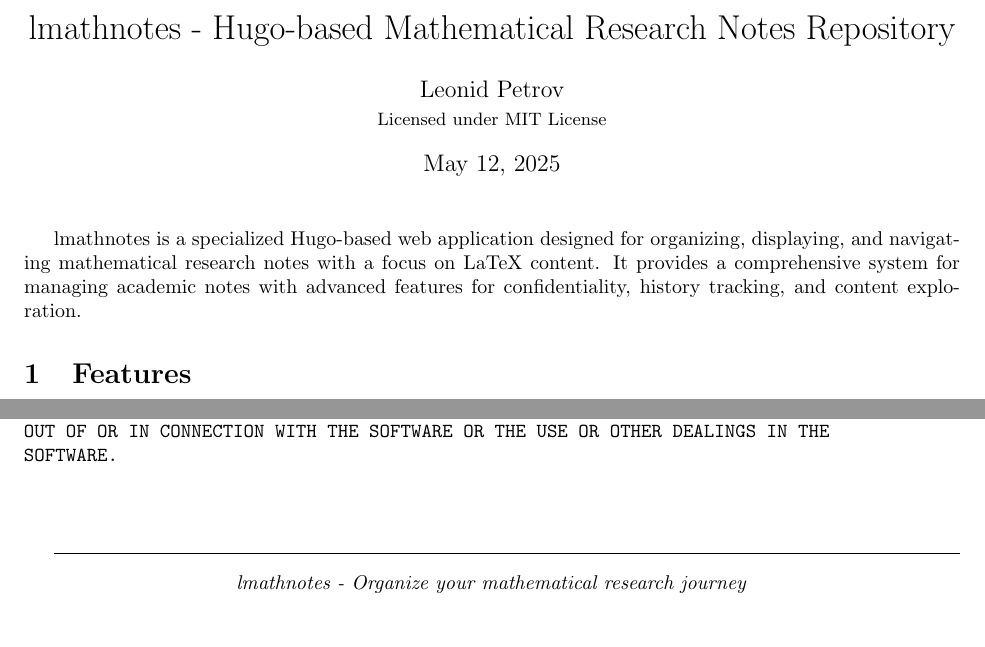
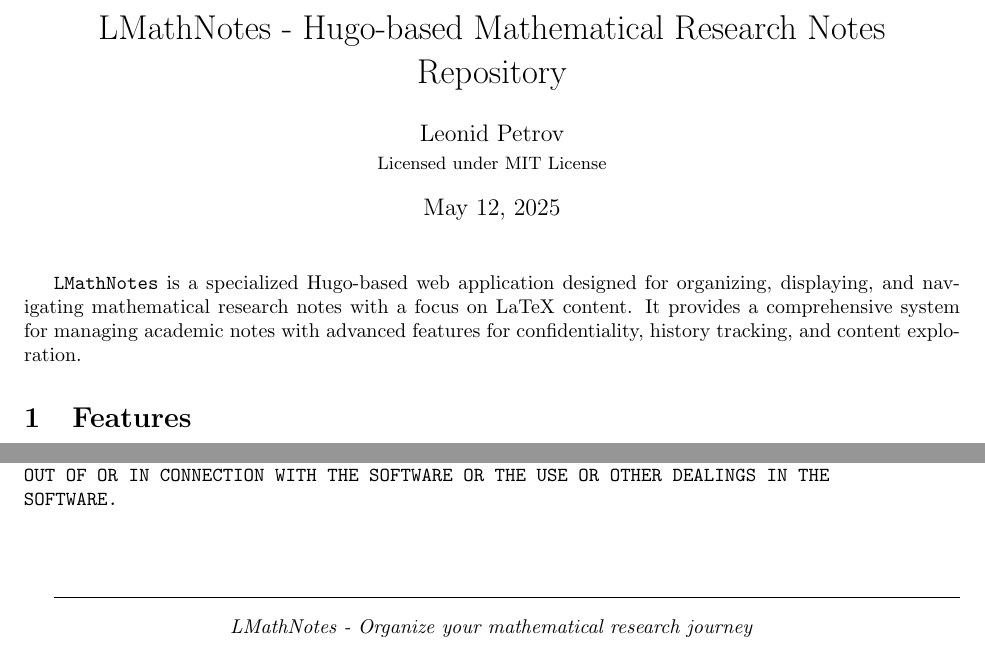
Before and after one commit to lenis2000/LMathNotes, a LaTeX document (content/2025-05/2025-05-12-lmathnotes-documentation/2025-05-12-lmathnotes-documentation.tex): two parts of pages 1 and 4 of 4, joined at a grey line, cut so that both start at the same text. Compiled offline with pdfLaTeX.

Commit message:
Update branding to LMathNotes throughout documentation
- ADDED: Consistently use the capitalized form "LMathNotes" in the title, introductory paragraph, and closing slogan to reflect correct project branding.
- REMOVED: Instances of the lowercase "lmathnotes" in the title, introduction, and slogan.

Signed-off-by: Leonid Petrov <lenia.petrov@gmail.com>

```diff
--- a/content/2025-05/2025-05-12-lmathnotes-documentation/2025-05-12-lmathnotes-documentation.tex
+++ b/content/2025-05/2025-05-12-lmathnotes-documentation/2025-05-12-lmathnotes-documentation.tex
@@ -5,7 +5,7 @@
 % Include license information
 % MIT License (Copyright (c) 2025 Leonid Petrov)
 
-\title{lmathnotes - Hugo-based Mathematical Research Notes Repository}
+\title{LMathNotes - Hugo-based Mathematical Research Notes Repository}
 \author{Leonid Petrov \\ \small{Licensed under MIT License}}
 \date{May 12, 2025}
 
@@ -13,7 +13,7 @@
 
 \maketitle
 
-lmathnotes is a specialized Hugo-based web application designed for organizing, displaying, and navigating mathematical research notes with a focus on LaTeX content. It provides a comprehensive system for managing academic notes with advanced features for confidentiality, history tracking, and content exploration.
+\texttt{LMathNotes} is a specialized Hugo-based web application designed for organizing, displaying, and navigating mathematical research notes with a focus on LaTeX content. It provides a comprehensive system for managing academic notes with advanced features for confidentiality, history tracking, and content exploration.
 
 \section{Features}
 
@@ -218,7 +218,7 @@
 \hrulefill
 
 \begin{center}
-\textit{lmathnotes - Organize your mathematical research journey}
+\textit{LMathNotes - Organize your mathematical research journey}
 \end{center}
 
 \end{document}
```
